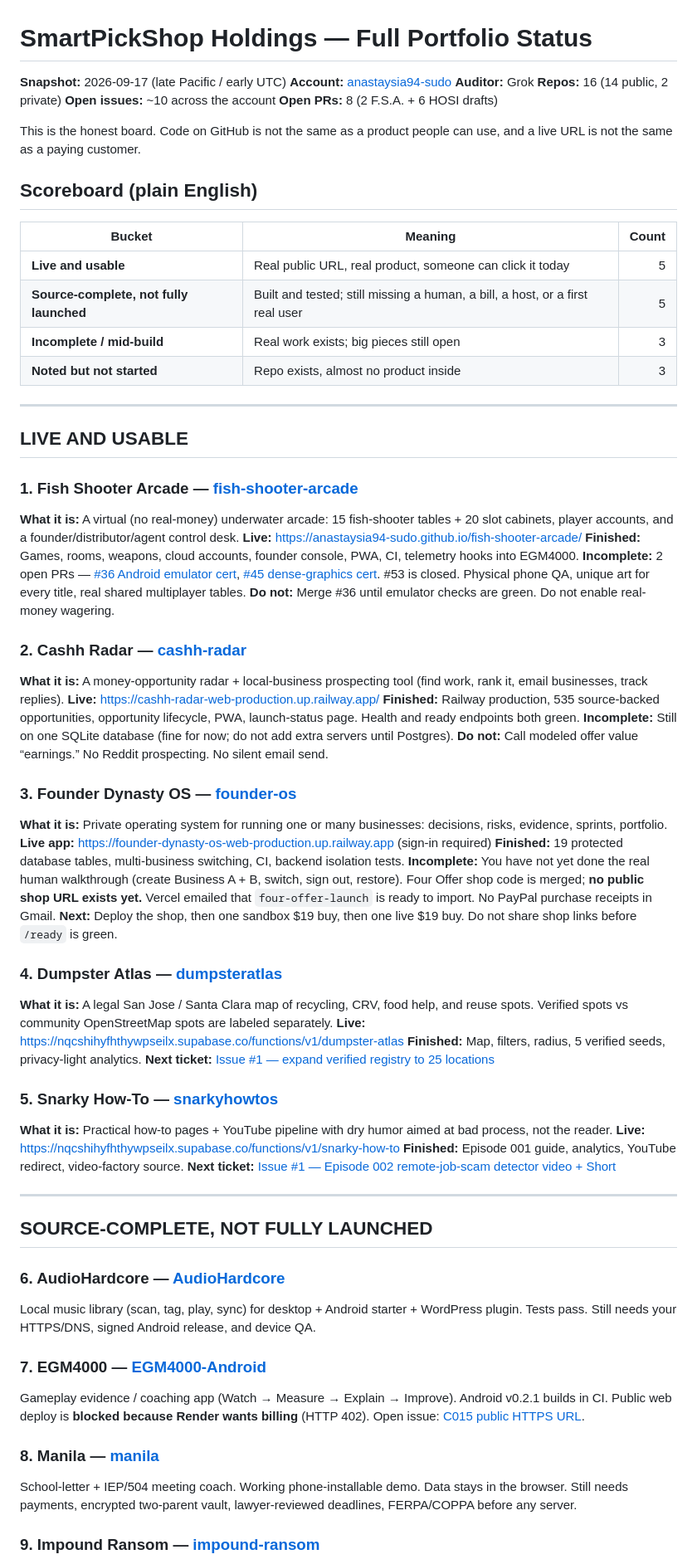
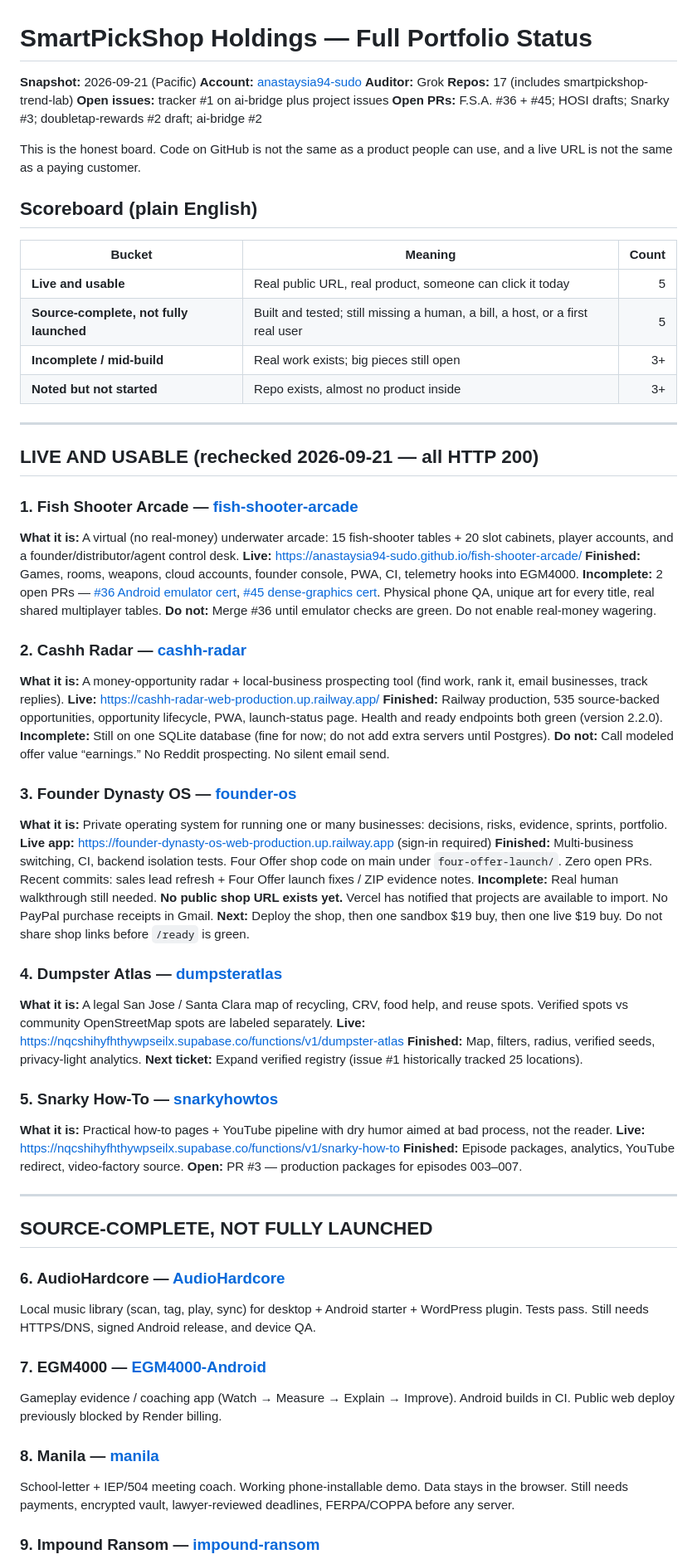
Before and after one commit to anastaysia94-sudo/ai-bridge, a Markdown page: PORTFOLIO-STATUS.md, the part around one of its changes. Shown at 83% size. Drawn GitHub-style.

```diff
--- a/PORTFOLIO-STATUS.md
+++ b/PORTFOLIO-STATUS.md
@@ -1,11 +1,11 @@
 # SmartPickShop Holdings — Full Portfolio Status
 
-**Snapshot:** 2026-09-17 (late Pacific / early UTC)
+**Snapshot:** 2026-09-21 (Pacific)
 **Account:** [anastaysia94-sudo](https://github.com/anastaysia94-sudo)
 **Auditor:** Grok
-**Repos:** 16 (14 public, 2 private)
-**Open issues:** ~10 across the account
-**Open PRs:** 8 (2 F.S.A. + 6 HOSI drafts)
+**Repos:** 17 (includes smartpickshop-trend-lab)
+**Open issues:** tracker #1 on ai-bridge plus project issues
+**Open PRs:** F.S.A. #36 + #45; HOSI drafts; Snarky #3; doubletap-rewards #2 draft; ai-bridge #2
 
 This is the honest board. Code on GitHub is not the same as a product people can use, and a live URL is not the same as a paying customer.
 
@@ -15,57 +15,57 @@ This is the honest board. Code on GitHub is not the same as a product people can
 |---|---|---:|
 | **Live and usable** | Real public URL, real product, someone can click it today | 5 |
 | **Source-complete, not fully launched** | Built and tested; still missing a human, a bill, a host, or a first real user | 5 |
-| **Incomplete / mid-build** | Real work exists; big pieces still open | 3 |
-| **Noted but not started** | Repo exists, almost no product inside | 3 |
+| **Incomplete / mid-build** | Real work exists; big pieces still open | 3+ |
+| **Noted but not started** | Repo exists, almost no product inside | 3+ |
 
 ---
 
-## LIVE AND USABLE
+## LIVE AND USABLE (rechecked 2026-09-21 — all HTTP 200)
 
 ### 1. Fish Shooter Arcade — [fish-shooter-arcade](https://github.com/anastaysia94-sudo/fish-shooter-arcade)
 **What it is:** A virtual (no real-money) underwater arcade: 15 fish-shooter tables + 20 slot cabinets, player accounts, and a founder/distributor/agent control desk.
 **Live:** https://anastaysia94-sudo.github.io/fish-shooter-arcade/
 **Finished:** Games, rooms, weapons, cloud accounts, founder console, PWA, CI, telemetry hooks into EGM4000.
-**Incomplete:** 2 open PRs — [#36 Android emulator cert](https://github.com/anastaysia94-sudo/fish-shooter-arcade/pull/36), [#45 dense-graphics cert](https://github.com/anastaysia94-sudo/fish-shooter-arcade/pull/45). #53 is closed. Physical phone QA, unique art for every title, real shared multiplayer tables.
+**Incomplete:** 2 open PRs — [#36 Android emulator cert](https://github.com/anastaysia94-sudo/fish-shooter-arcade/pull/36), [#45 dense-graphics cert](https://github.com/anastaysia94-sudo/fish-shooter-arcade/pull/45). Physical phone QA, unique art for every title, real shared multiplayer tables.
 **Do not:** Merge #36 until emulator checks are green. Do not enable real-money wagering.
 
 ### 2. Cashh Radar — [cashh-radar](https://github.com/anastaysia94-sudo/cashh-radar)
 **What it is:** A money-opportunity radar + local-business prospecting tool (find work, rank it, email businesses, track replies).
 **Live:** https://cashh-radar-web-production.up.railway.app/
-**Finished:** Railway production, 535 source-backed opportunities, opportunity lifecycle, PWA, launch-status page. Health and ready endpoints both green.
+**Finished:** Railway production, 535 source-backed opportunities, opportunity lifecycle, PWA, launch-status page. Health and ready endpoints both green (version 2.2.0).
 **Incomplete:** Still on one SQLite database (fine for now; do not add extra servers until Postgres).
 **Do not:** Call modeled offer value “earnings.” No Reddit prospecting. No silent email send.
 
 ### 3. Founder Dynasty OS — [founder-os](https://github.com/anastaysia94-sudo/founder-os)
 **What it is:** Private operating system for running one or many businesses: decisions, risks, evidence, sprints, portfolio.
 **Live app:** https://founder-dynasty-os-web-production.up.railway.app (sign-in required)
-**Finished:** 19 protected database tables, multi-business switching, CI, backend isolation tests.
-**Incomplete:** You have not yet done the real human walkthrough (create Business A + B, switch, sign out, restore). Four Offer shop code is merged; **no public shop URL exists yet.** Vercel emailed that `four-offer-launch` is ready to import. No PayPal purchase receipts in Gmail.
+**Finished:** Multi-business switching, CI, backend isolation tests. Four Offer shop code on main under `four-offer-launch/`. Zero open PRs. Recent commits: sales lead refresh + Four Offer launch fixes / ZIP evidence notes.
+**Incomplete:** Real human walkthrough still needed. **No public shop URL exists yet.** Vercel has notified that projects are available to import. No PayPal purchase receipts in Gmail.
 **Next:** Deploy the shop, then one sandbox $19 buy, then one live $19 buy. Do not share shop links before `/ready` is green.
 
 ### 4. Dumpster Atlas — [dumpsteratlas](https://github.com/anastaysia94-sudo/dumpsteratlas)
 **What it is:** A legal San Jose / Santa Clara map of recycling, CRV, food help, and reuse spots. Verified spots vs community OpenStreetMap spots are labeled separately.
 **Live:** https://nqcshihyfhthywpseilx.supabase.co/functions/v1/dumpster-atlas
-**Finished:** Map, filters, radius, 5 verified seeds, privacy-light analytics.
-**Next ticket:** [Issue #1 — expand verified registry to 25 locations](https://github.com/anastaysia94-sudo/dumpsteratlas/issues/1)
+**Finished:** Map, filters, radius, verified seeds, privacy-light analytics.
+**Next ticket:** Expand verified registry (issue #1 historically tracked 25 locations).
 
 ### 5. Snarky How-To — [snarkyhowtos](https://github.com/anastaysia94-sudo/snarkyhowtos)
 **What it is:** Practical how-to pages + YouTube pipeline with dry humor aimed at bad process, not the reader.
 **Live:** https://nqcshihyfhthywpseilx.supabase.co/functions/v1/snarky-how-to
-**Finished:** Episode 001 guide, analytics, YouTube redirect, video-factory source.
-**Next ticket:** [Issue #1 — Episode 002 remote-job-scam detector video + Short](https://github.com/anastaysia94-sudo/snarkyhowtos/issues/1)
+**Finished:** Episode packages, analytics, YouTube redirect, video-factory source.
+**Open:** PR #3 — production packages for episodes 003–007.
 
 ---
 
 ## SOURCE-COMPLETE, NOT FULLY LAUNCHED
 
 ### 6. AudioHardcore — [AudioHardcore](https://github.com/anastaysia94-sudo/AudioHardcore)
-Local music library (scan, tag, play, sync) for desktop + Android starter + WordPress plugin. Tests pass. Still needs your HTTPS/DNS, signed Android release, and device QA.
+Local music library (scan, tag, play, sync) for desktop + Android starter + WordPress plugin. Tests pass. Still needs HTTPS/DNS, signed Android release, and device QA.
 
 ### 7. EGM4000 — [EGM4000-Android](https://github.com/anastaysia94-sudo/EGM4000-Android)
-Gameplay evidence / coaching app (Watch → Measure → Explain → Improve). Android v0.2.1 builds in CI. Public web deploy is **blocked because Render wants billing** (HTTP 402). Open issue: [C015 public HTTPS URL](https://github.com/anastaysia94-sudo/EGM4000-Android/issues/3).
+Gameplay evidence / coaching app (Watch → Measure → Explain → Improve). Android builds in CI. Public web deploy previously blocked by Render billing.
 
 ### 8. Manila — [manila](https://github.com/anastaysia94-sudo/manila)
-School-letter + IEP/504 meeting coach. Working phone-installable demo. Data stays in the browser. Still needs payments, encrypted two-parent vault, lawyer-reviewed deadlines, FERPA/COPPA before any server.
+School-letter + IEP/504 meeting coach. Working phone-installable demo. Data stays in the browser. Still needs payments, encrypted vault, lawyer-reviewed deadlines, FERPA/COPPA before any server.
 
 ### 9. Impound Ransom — [impound-ransom](https://github.com/anastaysia94-sudo/impound-ransom)
```
Also changed, not shown: other parts of PORTFOLIO-STATUS.md (+19 -21 lines).
